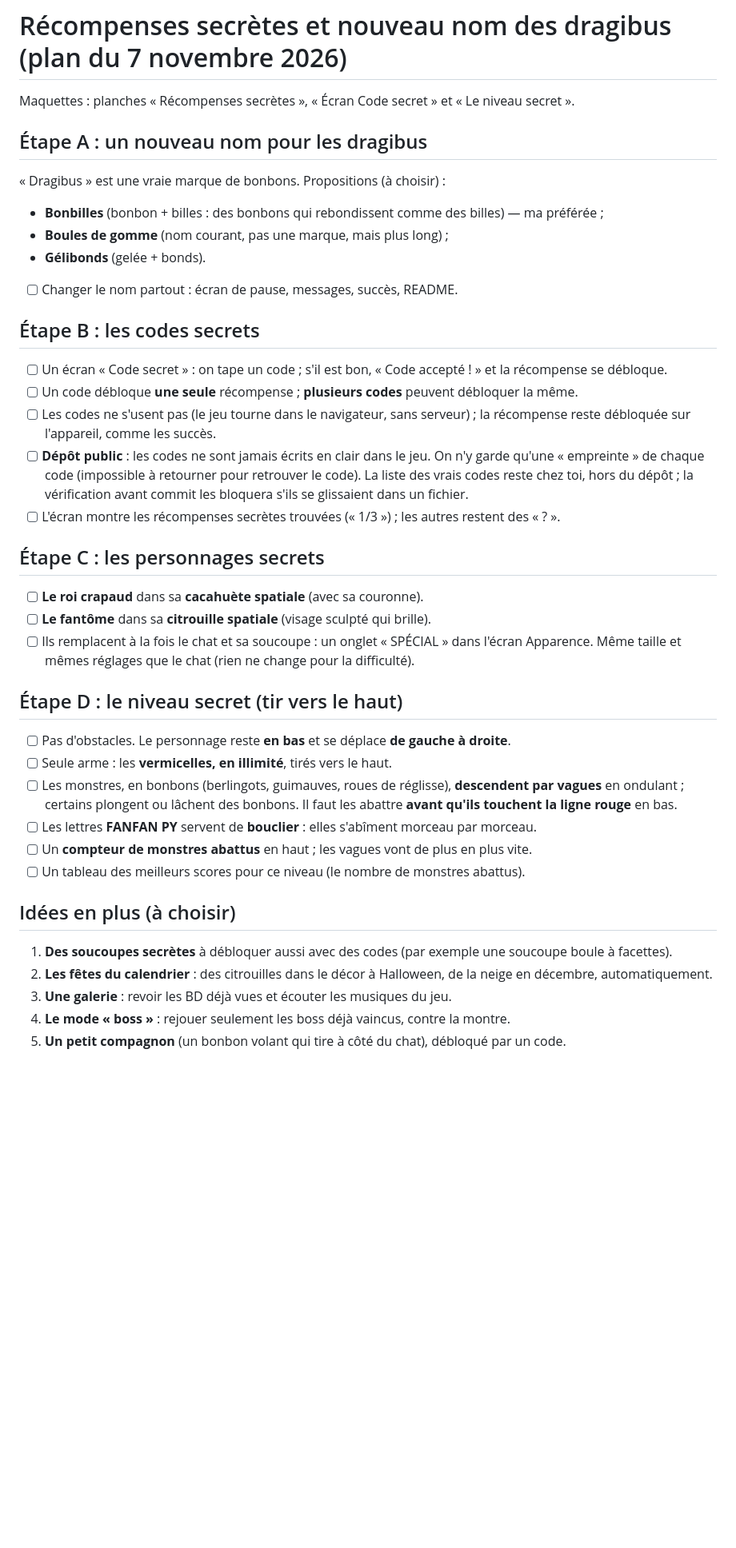
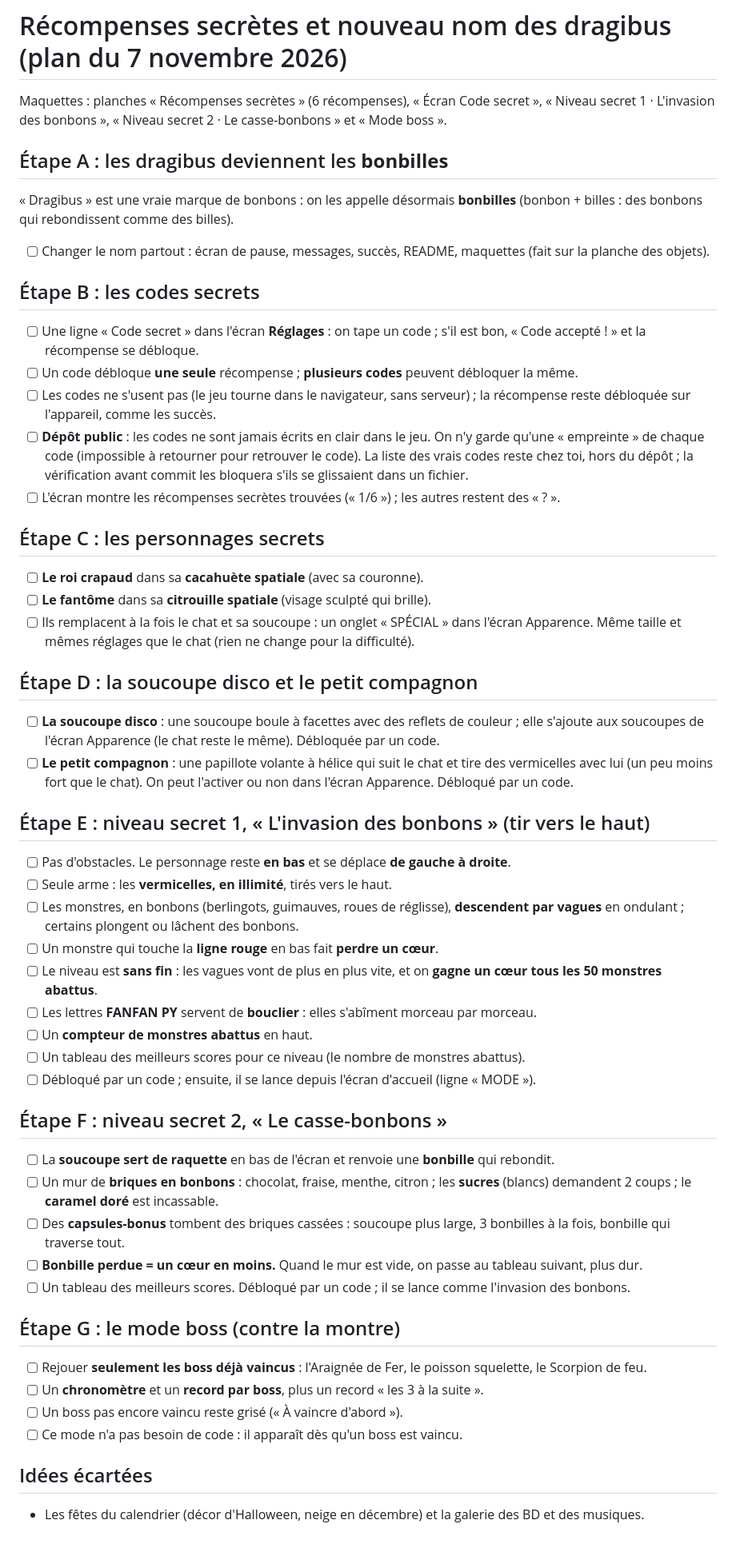
Before and after one commit to Fanfan-Py/FooCat, a Markdown page: PLAN.md, the part around the change. Shown at 80% size. Rendered like a GitHub page; blank space fills up the shorter version.

Commit message:
Plan : bonbilles, 6 récompenses secrètes, casse-bonbons et mode boss
Co-Authored-By: Claude Opus 5.5 <noreply@anthropic.com>

```diff
--- a/PLAN.md
+++ b/PLAN.md
@@ -349,25 +349,24 @@ Points d'attention :
 
 # Récompenses secrètes et nouveau nom des dragibus (plan du 7 novembre 2026)
 
-Maquettes : planches « Récompenses secrètes », « Écran Code secret » et « Le niveau secret ».
+Maquettes : planches « Récompenses secrètes » (6 récompenses), « Écran Code secret »,
+« Niveau secret 1 · L'invasion des bonbons », « Niveau secret 2 · Le casse-bonbons » et « Mode boss ».
 
-## Étape A : un nouveau nom pour les dragibus
-« Dragibus » est une vraie marque de bonbons. Propositions (à choisir) :
-- **Bonbilles** (bonbon + billes : des bonbons qui rebondissent comme des billes) — ma préférée ;
-- **Boules de gomme** (nom courant, pas une marque, mais plus long) ;
-- **Gélibonds** (gelée + bonds).
-
-- [ ] Changer le nom partout : écran de pause, messages, succès, README.
+## Étape A : les dragibus deviennent les **bonbilles**
+« Dragibus » est une vraie marque de bonbons : on les appelle désormais **bonbilles**
+(bonbon + billes : des bonbons qui rebondissent comme des billes).
+- [ ] Changer le nom partout : écran de pause, messages, succès, README, maquettes (fait sur la planche des objets).
 
 ## Étape B : les codes secrets
-- [ ] Un écran « Code secret » : on tape un code ; s'il est bon, « Code accepté ! » et la récompense se débloque.
+- [ ] Une ligne « Code secret » dans l'écran **Réglages** : on tape un code ; s'il est bon,
+      « Code accepté ! » et la récompense se débloque.
 - [ ] Un code débloque **une seule** récompense ; **plusieurs codes** peuvent débloquer la même.
 - [ ] Les codes ne s'usent pas (le jeu tourne dans le navigateur, sans serveur) ; la récompense reste
       débloquée sur l'appareil, comme les succès.
 - [ ] **Dépôt public** : les codes ne sont jamais écrits en clair dans le jeu. On n'y garde qu'une
       « empreinte » de chaque code (impossible à retourner pour retrouver le code). La liste des vrais codes
       reste chez toi, hors du dépôt ; la vérification avant commit les bloquera s'ils se glissaient dans un fichier.
-- [ ] L'écran montre les récompenses secrètes trouvées (« 1/3 ») ; les autres restent des « ? ».
+- [ ] L'écran montre les récompenses secrètes trouvées (« 1/6 ») ; les autres restent des « ? ».
 
 ## Étape C : les personnages secrets
 - [ ] **Le roi crapaud** dans sa **cacahuète spatiale** (avec sa couronne).
@@ -375,18 +374,39 @@ Maquettes : planches « Récompenses secrètes », « Écran Code secret » et
 - [ ] Ils remplacent à la fois le chat et sa soucoupe : un onglet « SPÉCIAL » dans l'écran Apparence.
       Même taille et mêmes réglages que le chat (rien ne change pour la difficulté).
 
-## Étape D : le niveau secret (tir vers le haut)
+## Étape D : la soucoupe disco et le petit compagnon
+- [ ] **La soucoupe disco** : une soucoupe boule à facettes avec des reflets de couleur ; elle s'ajoute aux
+      soucoupes de l'écran Apparence (le chat reste le même). Débloquée par un code.
+- [ ] **Le petit compagnon** : une papillote volante à hélice qui suit le chat et tire des vermicelles avec lui
+      (un peu moins fort que le chat). On peut l'activer ou non dans l'écran Apparence. Débloqué par un code.
+
+## Étape E : niveau secret 1, « L'invasion des bonbons » (tir vers le haut)
 - [ ] Pas d'obstacles. Le personnage reste **en bas** et se déplace **de gauche à droite**.
 - [ ] Seule arme : les **vermicelles, en illimité**, tirés vers le haut.
 - [ ] Les monstres, en bonbons (berlingots, guimauves, roues de réglisse), **descendent par vagues** en ondulant ;
-      certains plongent ou lâchent des bonbons. Il faut les abattre **avant qu'ils touchent la ligne rouge** en bas.
+      certains plongent ou lâchent des bonbons.
+- [ ] Un monstre qui touche la **ligne rouge** en bas fait **perdre un cœur**.
+- [ ] Le niveau est **sans fin** : les vagues vont de plus en plus vite, et on **gagne un cœur tous les
+      50 monstres abattus**.
 - [ ] Les lettres **FANFAN PY** servent de **bouclier** : elles s'abîment morceau par morceau.
-- [ ] Un **compteur de monstres abattus** en haut ; les vagues vont de plus en plus vite.
+- [ ] Un **compteur de monstres abattus** en haut.
 - [ ] Un tableau des meilleurs scores pour ce niveau (le nombre de monstres abattus).
+- [ ] Débloqué par un code ; ensuite, il se lance depuis l'écran d'accueil (ligne « MODE »).
 
-## Idées en plus (à choisir)
-1. **Des soucoupes secrètes** à débloquer aussi avec des codes (par exemple une soucoupe boule à facettes).
-2. **Les fêtes du calendrier** : des citrouilles dans le décor à Halloween, de la neige en décembre, automatiquement.
-3. **Une galerie** : revoir les BD déjà vues et écouter les musiques du jeu.
-4. **Le mode « boss »** : rejouer seulement les boss déjà vaincus, contre la montre.
-5. **Un petit compagnon** (un bonbon volant qui tire à côté du chat), débloqué par un code.
+## Étape F : niveau secret 2, « Le casse-bonbons »
+- [ ] La **soucoupe sert de raquette** en bas de l'écran et renvoie une **bonbille** qui rebondit.
+- [ ] Un mur de **briques en bonbons** : chocolat, fraise, menthe, citron ; les **sucres** (blancs) demandent
+      2 coups ; le **caramel doré** est incassable.
+- [ ] Des **capsules-bonus** tombent des briques cassées : soucoupe plus large, 3 bonbilles à la fois,
+      bonbille qui traverse tout.
+- [ ] **Bonbille perdue = un cœur en moins.** Quand le mur est vide, on passe au tableau suivant, plus dur.
+- [ ] Un tableau des meilleurs scores. Débloqué par un code ; il se lance comme l'invasion des bonbons.
+
+## Étape G : le mode boss (contre la montre)
+- [ ] Rejouer **seulement les boss déjà vaincus** : l'Araignée de Fer, le poisson squelette, le Scorpion de feu.
+- [ ] Un **chronomètre** et un **record par boss**, plus un record « les 3 à la suite ».
+- [ ] Un boss pas encore vaincu reste grisé (« À vaincre d'abord »).
+- [ ] Ce mode n'a pas besoin de code : il apparaît dès qu'un boss est vaincu.
+
+## Idées écartées
+- Les fêtes du calendrier (décor d'Halloween, neige en décembre) et la galerie des BD et des musiques.
```
